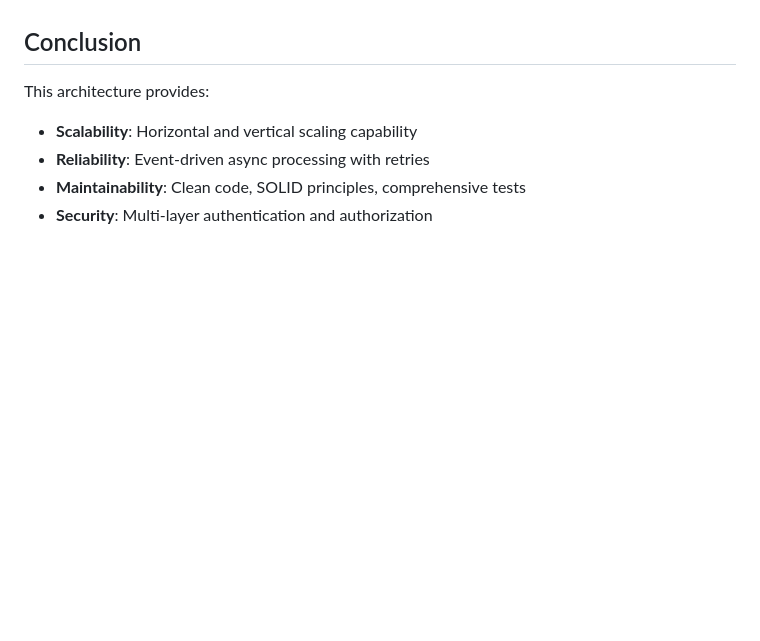
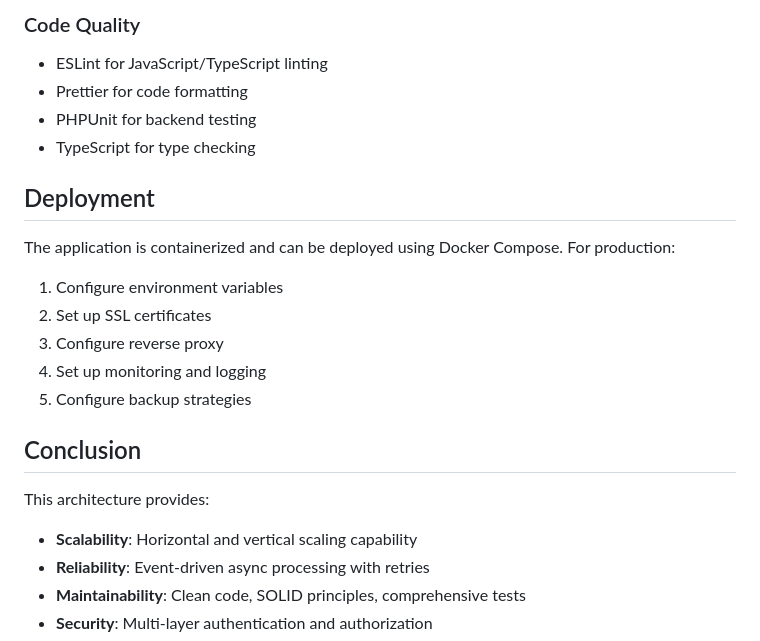
Before and after one commit to oluwatobiisaiah/bumpa-loyalty, a Markdown page: README.md, the part around one of its changes. GitHub-like rendering; blank space fills up the shorter version.

```diff
--- a/README.md
+++ b/README.md
@@ -380,3 +474,19 @@ Git Push → Tests → Build → Docker Image → Push Registry → Deploy
+### Code Quality
+- ESLint for JavaScript/TypeScript linting
+- Prettier for code formatting
+- PHPUnit for backend testing
+- TypeScript for type checking
+
+## Deployment
+
+The application is containerized and can be deployed using Docker Compose. For production:
+
+1. Configure environment variables
+2. Set up SSL certificates
+3. Configure reverse proxy
+4. Set up monitoring and logging
+5. Configure backup strategies
+
 ## Conclusion
 
 This architecture provides:
```
Also changed, not shown: other parts of README.md (+97 -3 lines), re-frontend/README.md (+35 -27 lines).
